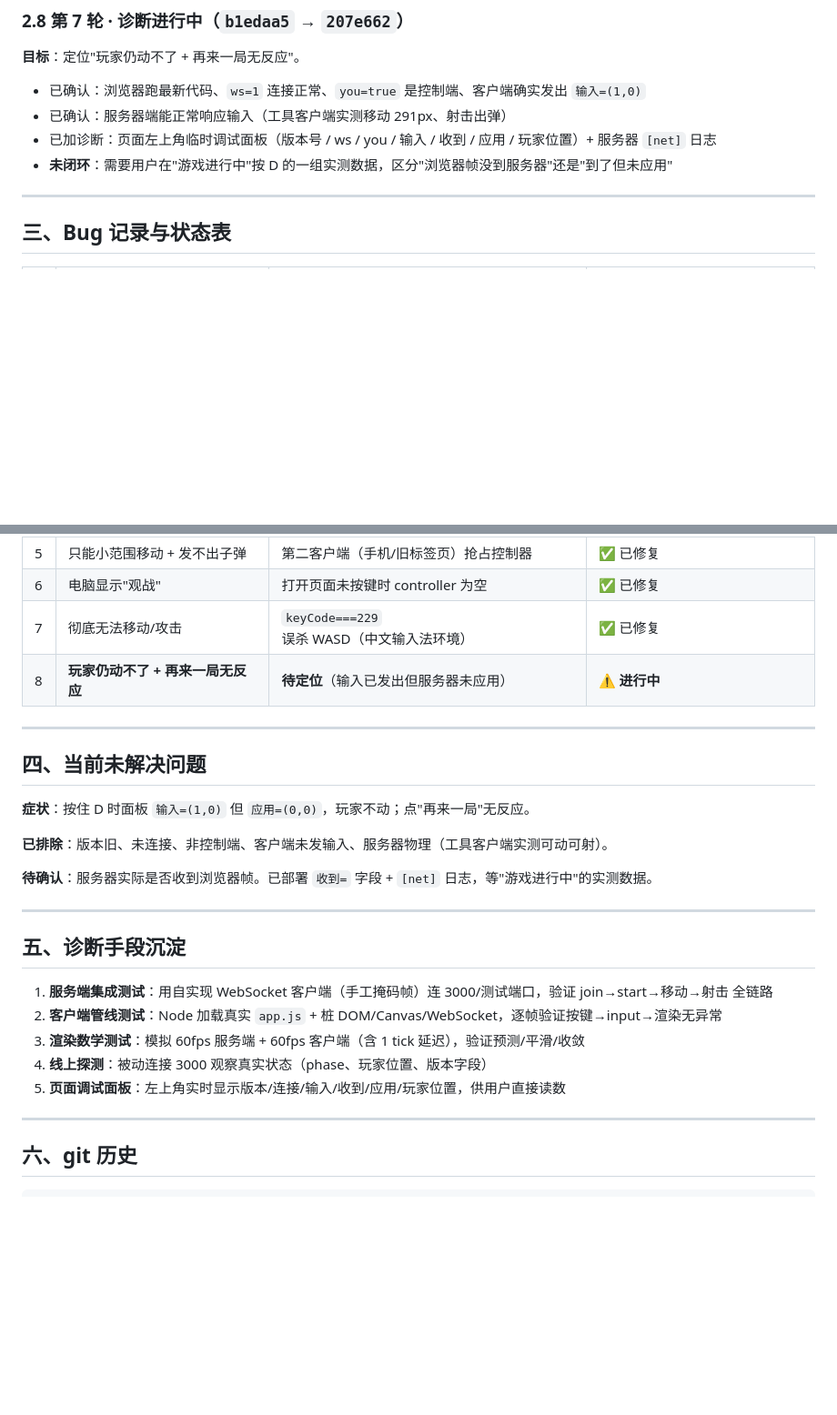
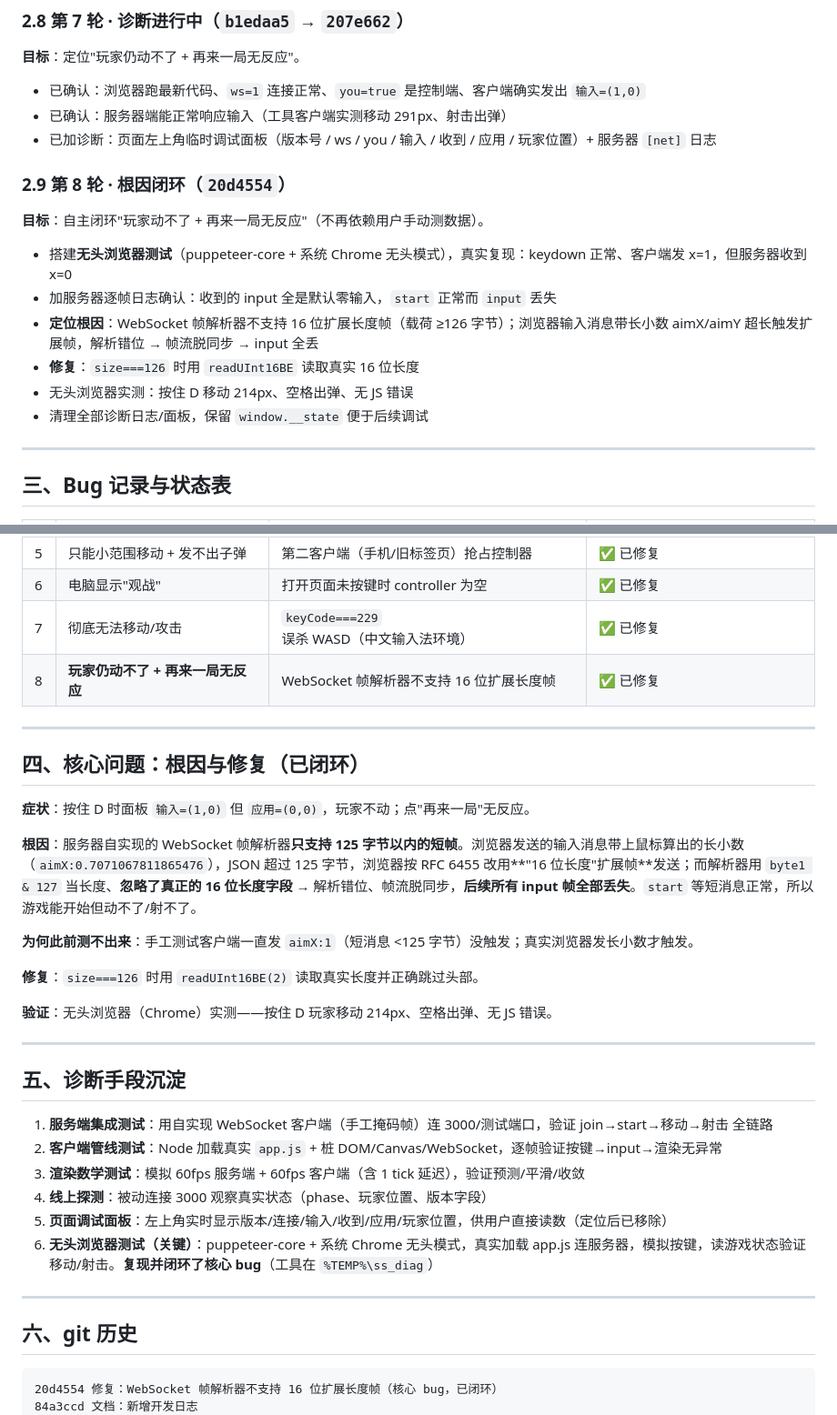
Before and after one commit to MashedPotato817/signal-siege, a Markdown page: docs/开发日志.md, 2 parts joined by grey strips. Shown at 91% size. Rendered like a GitHub page; blank space fills up the shorter version.

Commit message:
docs: 开发日志更新核心 bug 根因与修复闭环

````diff
--- a/docs/开发日志.md
+++ b/docs/开发日志.md
@@ -87,7 +87,17 @@
 - 已确认：浏览器跑最新代码、`ws=1` 连接正常、`you=true` 是控制端、客户端确实发出 `输入=(1,0)`
 - 已确认：服务器端能正常响应输入（工具客户端实测移动 291px、射击出弹）
 - 已加诊断：页面左上角临时调试面板（版本号 / ws / you / 输入 / 收到 / 应用 / 玩家位置）+ 服务器 `[net]` 日志
-- **未闭环**：需要用户在"游戏进行中"按 D 的一组实测数据，区分"浏览器帧没到服务器"还是"到了但未应用"
+
+### 2.9 第 8 轮 · 根因闭环（`20d4554`）
+
+**目标**：自主闭环"玩家动不了 + 再来一局无反应"（不再依赖用户手动测数据）。
+
+- 搭建**无头浏览器测试**（puppeteer-core + 系统 Chrome 无头模式），真实复现：keydown 正常、客户端发 x=1，但服务器收到 x=0
+- 加服务器逐帧日志确认：收到的 input 全是默认零输入，`start` 正常而 `input` 丢失
+- **定位根因**：WebSocket 帧解析器不支持 16 位扩展长度帧（载荷 ≥126 字节）；浏览器输入消息带长小数 aimX/aimY 超长触发扩展帧，解析错位 → 帧流脱同步 → input 全丢
+- **修复**：`size===126` 时用 `readUInt16BE` 读取真实 16 位长度
+- 无头浏览器实测：按住 D 移动 214px、空格出弹、无 JS 错误
+- 清理全部诊断日志/面板，保留 `window.__state` 便于后续调试
 
 ---
 
@@ -102,17 +112,21 @@
 | 5 | 只能小范围移动 + 发不出子弹 | 第二客户端（手机/旧标签页）抢占控制器 | ✅ 已修复 |
 | 6 | 电脑显示"观战" | 打开页面未按键时 controller 为空 | ✅ 已修复 |
 | 7 | 彻底无法移动/攻击 | `keyCode===229` 误杀 WASD（中文输入法环境） | ✅ 已修复 |
-| 8 | **玩家仍动不了 + 再来一局无反应** | **待定位**（输入已发出但服务器未应用） | ⚠️ **进行中** |
+| 8 | **玩家仍动不了 + 再来一局无反应** | WebSocket 帧解析器不支持 16 位扩展长度帧 | ✅ 已修复 |
 
 ---
 
-## 四、当前未解决问题
+## 四、核心问题：根因与修复（已闭环）
 
 **症状**：按住 D 时面板 `输入=(1,0)` 但 `应用=(0,0)`，玩家不动；点"再来一局"无反应。
 
-**已排除**：版本旧、未连接、非控制端、客户端未发输入、服务器物理（工具客户端实测可动可射）。
+**根因**：服务器自实现的 WebSocket 帧解析器**只支持 125 字节以内的短帧**。浏览器发送的输入消息带上鼠标算出的长小数（`aimX:0.7071067811865476`），JSON 超过 125 字节，浏览器按 RFC 6455 改用**"16 位长度"扩展帧**发送；而解析器用 `byte1 & 127` 当长度、**忽略了真正的 16 位长度字段** → 解析错位、帧流脱同步，**后续所有 input 帧全部丢失**。`start` 等短消息正常，所以游戏能开始但动不了/射不了。
 
-**待确认**：服务器实际是否收到浏览器帧。已部署 `收到=` 字段 + `[net]` 日志，等"游戏进行中"的实测数据。
+**为何此前测不出来**：手工测试客户端一直发 `aimX:1`（短消息 <125 字节）没触发；真实浏览器发长小数才触发。
+
+**修复**：`size===126` 时用 `readUInt16BE(2)` 读取真实长度并正确跳过头部。
+
+**验证**：无头浏览器（Chrome）实测——按住 D 玩家移动 214px、空格出弹、无 JS 错误。
 
 ---
 
@@ -122,13 +136,16 @@
 2. **客户端管线测试**：Node 加载真实 `app.js` + 桩 DOM/Canvas/WebSocket，逐帧验证按键→input→渲染无异常
 3. **渲染数学测试**：模拟 60fps 服务端 + 60fps 客户端（含 1 tick 延迟），验证预测/平滑/收敛
 4. **线上探测**：被动连接 3000 观察真实状态（phase、玩家位置、版本字段）
-5. **页面调试面板**：左上角实时显示版本/连接/输入/收到/应用/玩家位置，供用户直接读数
+5. **页面调试面板**：左上角实时显示版本/连接/输入/收到/应用/玩家位置，供用户直接读数（定位后已移除）
+6. **无头浏览器测试（关键）**：puppeteer-core + 系统 Chrome 无头模式，真实加载 app.js 连服务器，模拟按键，读游戏状态验证移动/射击。**复现并闭环了核心 bug**（工具在 `%TEMP%\ss_diag`）
 
 ---
 
 ## 六、git 历史
 
 ```
+20d4554 修复：WebSocket 帧解析器不支持 16 位扩展长度帧（核心 bug，已闭环）
+84a3ccd 文档：新增开发日志
 207e662 诊断：面板增加 收到=字段
 dd4a877 诊断：服务器终端打印 join/input/start
 ff5238b 诊断：面板增加 you 与应用回显
````
